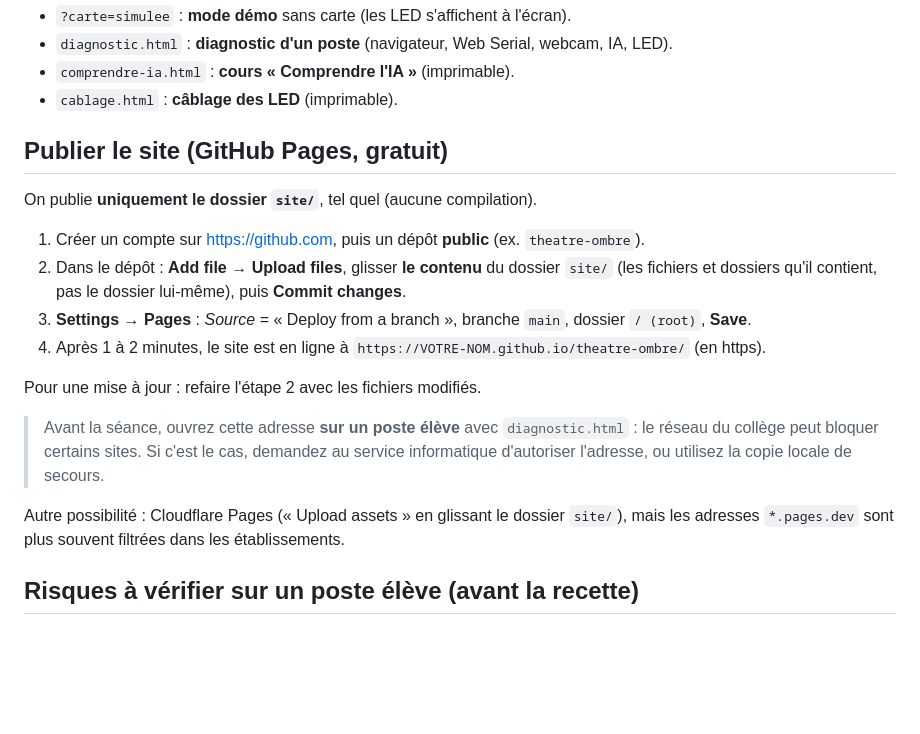
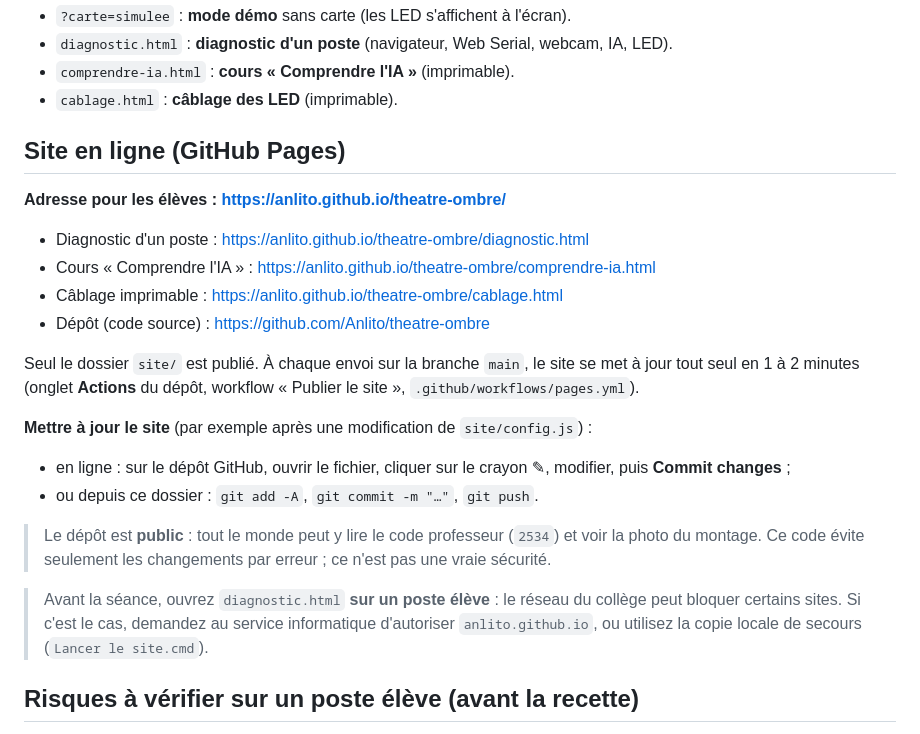
Before and after one commit to Anlito/theatre-ombre, a Markdown page: README.md, the part around the change. GitHub-like rendering; blank space fills up the shorter version.

Commit message:
README : adresse du site en ligne et mise à jour
Co-Authored-By: Claude Opus 5.5 <noreply@anthropic.com>

```diff
--- a/README.md
+++ b/README.md
@@ -138,24 +138,29 @@ Puis ouvrir <http://localhost:8080> dans Chrome ou Edge.
 - `comprendre-ia.html` : **cours « Comprendre l'IA »** (imprimable).
 - `cablage.html` : **câblage des LED** (imprimable).
 
-## Publier le site (GitHub Pages, gratuit)
+## Site en ligne (GitHub Pages)
 
-On publie **uniquement le dossier `site/`**, tel quel (aucune compilation).
+**Adresse pour les élèves : <https://anlito.github.io/theatre-ombre/>**
 
-1. Créer un compte sur <https://github.com>, puis un dépôt **public** (ex. `theatre-ombre`).
-2. Dans le dépôt : **Add file → Upload files**, glisser **le contenu** du dossier `site/`
-   (les fichiers et dossiers qu'il contient, pas le dossier lui-même), puis **Commit changes**.
-3. **Settings → Pages** : *Source* = « Deploy from a branch », branche `main`, dossier `/ (root)`, **Save**.
-4. Après 1 à 2 minutes, le site est en ligne à `https://VOTRE-NOM.github.io/theatre-ombre/` (en https).
+- Diagnostic d'un poste : <https://anlito.github.io/theatre-ombre/diagnostic.html>
+- Cours « Comprendre l'IA » : <https://anlito.github.io/theatre-ombre/comprendre-ia.html>
+- Câblage imprimable : <https://anlito.github.io/theatre-ombre/cablage.html>
+- Dépôt (code source) : <https://github.com/Anlito/theatre-ombre>
 
-Pour une mise à jour : refaire l'étape 2 avec les fichiers modifiés.
+Seul le dossier `site/` est publié. À chaque envoi sur la branche `main`, le site se met à jour tout seul
+en 1 à 2 minutes (onglet **Actions** du dépôt, workflow « Publier le site », `.github/workflows/pages.yml`).
 
-> Avant la séance, ouvrez cette adresse **sur un poste élève** avec `diagnostic.html` :
+**Mettre à jour le site** (par exemple après une modification de `site/config.js`) :
+
+- en ligne : sur le dépôt GitHub, ouvrir le fichier, cliquer sur le crayon ✎, modifier, puis **Commit changes** ;
+- ou depuis ce dossier : `git add -A`, `git commit -m "…"`, `git push`.
+
+> Le dépôt est **public** : tout le monde peut y lire le code professeur (`2534`) et voir la photo du montage.
+> Ce code évite seulement les changements par erreur ; ce n'est pas une vraie sécurité.
+
+> Avant la séance, ouvrez `diagnostic.html` **sur un poste élève** :
 > le réseau du collège peut bloquer certains sites. Si c'est le cas, demandez au service informatique
-> d'autoriser l'adresse, ou utilisez la copie locale de secours.
-
-Autre possibilité : Cloudflare Pages (« Upload assets » en glissant le dossier `site/`), mais les adresses
-`*.pages.dev` sont plus souvent filtrées dans les établissements.
+> d'autoriser `anlito.github.io`, ou utilisez la copie locale de secours (`Lancer le site.cmd`).
 
 ## Risques à vérifier sur un poste élève (avant la recette)
 
```
